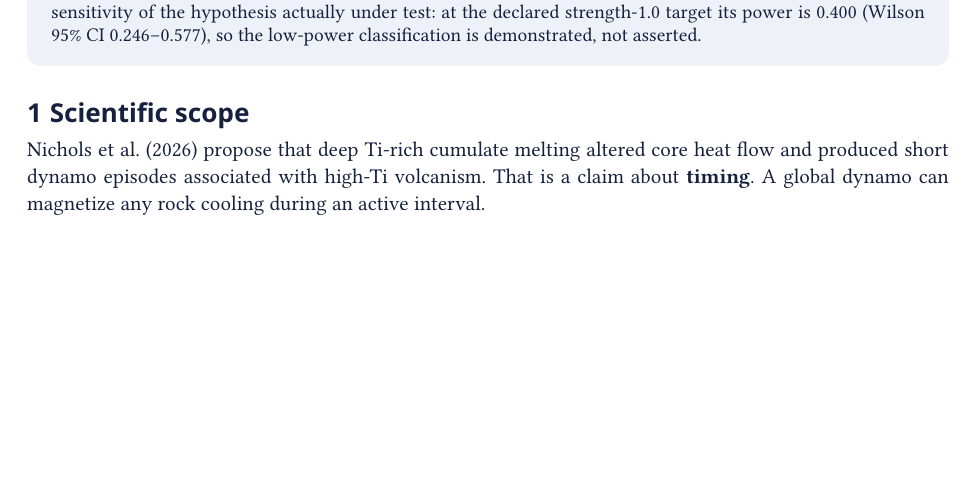
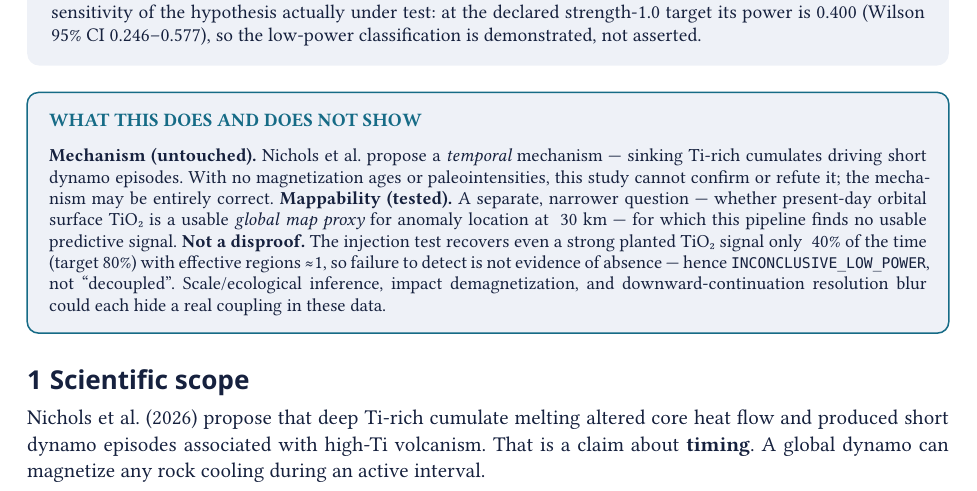
Before and after one commit to lemoon01110/Lunar-Titanium-Magnetism, a Typst document (Paper-and-Pitch/Research-Paper.typ): part of page 1 of 6, cut so that both start at the same text, the shorter picture padded with empty space. The pictures show the PDF file Paper-and-Pitch/Research-Paper.pdf that the author committed with the source.

Commit message:
Make mechanism-vs-mappability distinction prominent; add scope box
Adds a 'What this does and doesn't show' box high in the README and a matching
callout in the paper, drawing two lines the evidence supports and stopping short
of the overclaim it does not: (1) the temporal Nichols mechanism is untouched;
(2) present-day orbital surface TiO2 is not a usable global map-proxy in current
data -- but with ~40%% injection power and n_eff~1, that is failure-to-detect,
not proof of decoupling. Deck: closing slide now states 'a null here is
failure-to-detect, not disproof'; terrain slide drops the last 'suggestive'.
Guard test locks the distinction across README, paper, and deck.

Paper recompiled (6pp); deck PDF regenerated; both visually verified.

```diff
--- a/Paper-and-Pitch/Research-Paper.typ
+++ b/Paper-and-Pitch/Research-Paper.typ
@@ -98,3 +98,8 @@ statistically significant and fold-unstable. A
   strength grid extended into the realistic score regime, calibrates the sensitivity of the
   hypothesis actually under test: at the declared strength-1.0 target its power is 0.400
   (Wilson 95% CI 0.246–0.577), so the low-power classification is demonstrated, not asserted.
+]
+
+#v(4pt)
+#block(fill: tint, inset: 11pt, radius: 6pt, width: 100%, stroke: 0.75pt + cyan)[
+  #text(9.5pt, fill: cyan, weight: "bold")[WHAT THIS DOES AND DOES NOT SHOW]
@@ -101,3 +109,14 @@ statistically significant and fold-unstable. A
+  *Mechanism (untouched).* Nichols et al. propose a _temporal_ mechanism — sinking Ti-rich
+  cumulates driving short dynamo episodes. With no magnetization ages or paleointensities,
+  this study cannot confirm or refute it; the mechanism may be entirely correct.
+  *Mappability (tested).* A separate, narrower question — whether present-day orbital surface
+  TiO#sub[2] is a usable _global map proxy_ for anomaly location at ~30 km — for which this
+  pipeline finds no usable predictive signal.
+  *Not a disproof.* The injection test recovers even a strong planted TiO#sub[2] signal only
+  ~40% of the time (target 80%) with effective regions ≈1, so failure to detect is not
+  evidence of absence — hence #raw("INCONCLUSIVE_LOW_POWER"), not "decoupled". Scale/ecological
+  inference, impact demagnetization, and downward-continuation resolution blur could each hide
+  a real coupling in these data.
 ]
 
 = Scientific scope
```
Also changed, not shown: Paper-and-Pitch/Pitch.pdf, Paper-and-Pitch/Research-Paper.pdf, README.md, Paper-and-Pitch/Research-Paper.typ (3 more changed lines), 3 other files.
